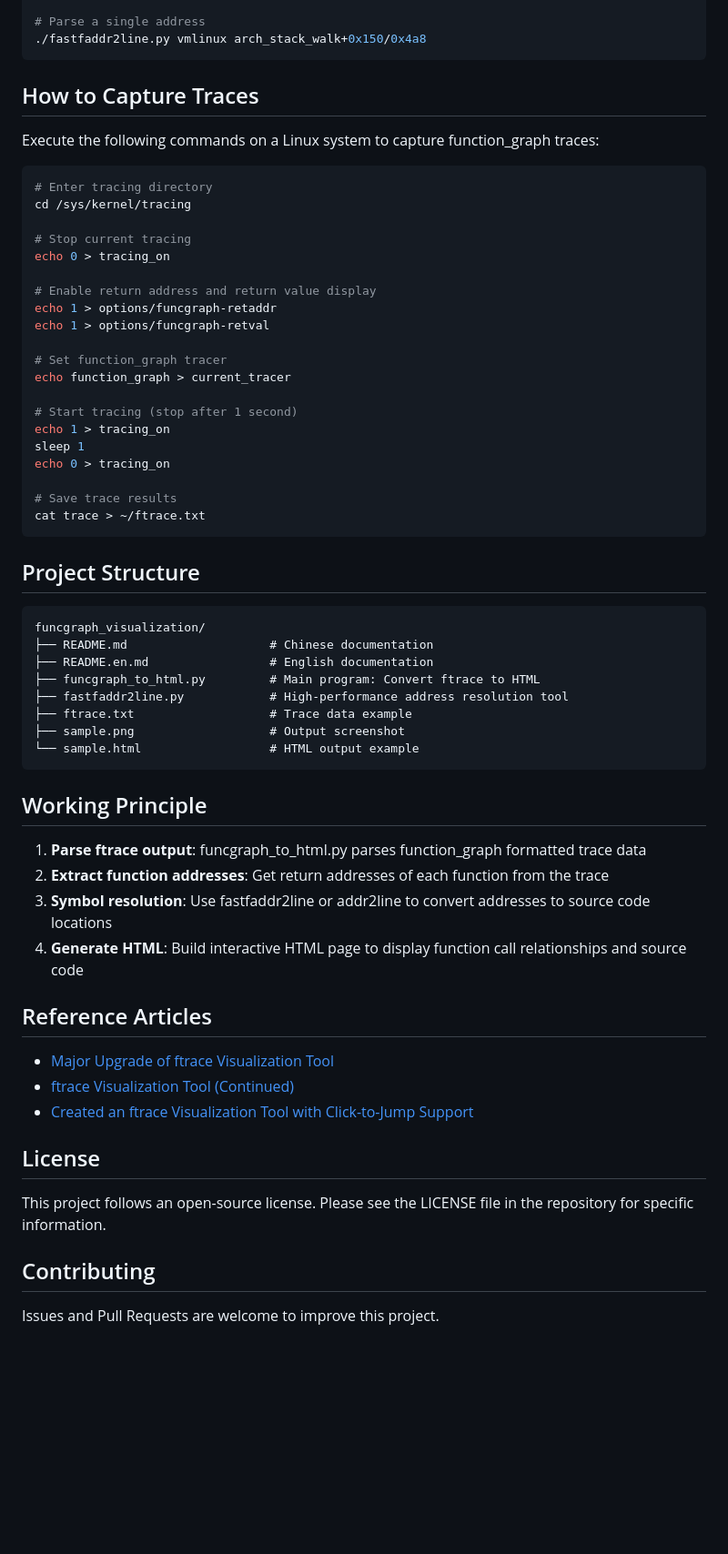
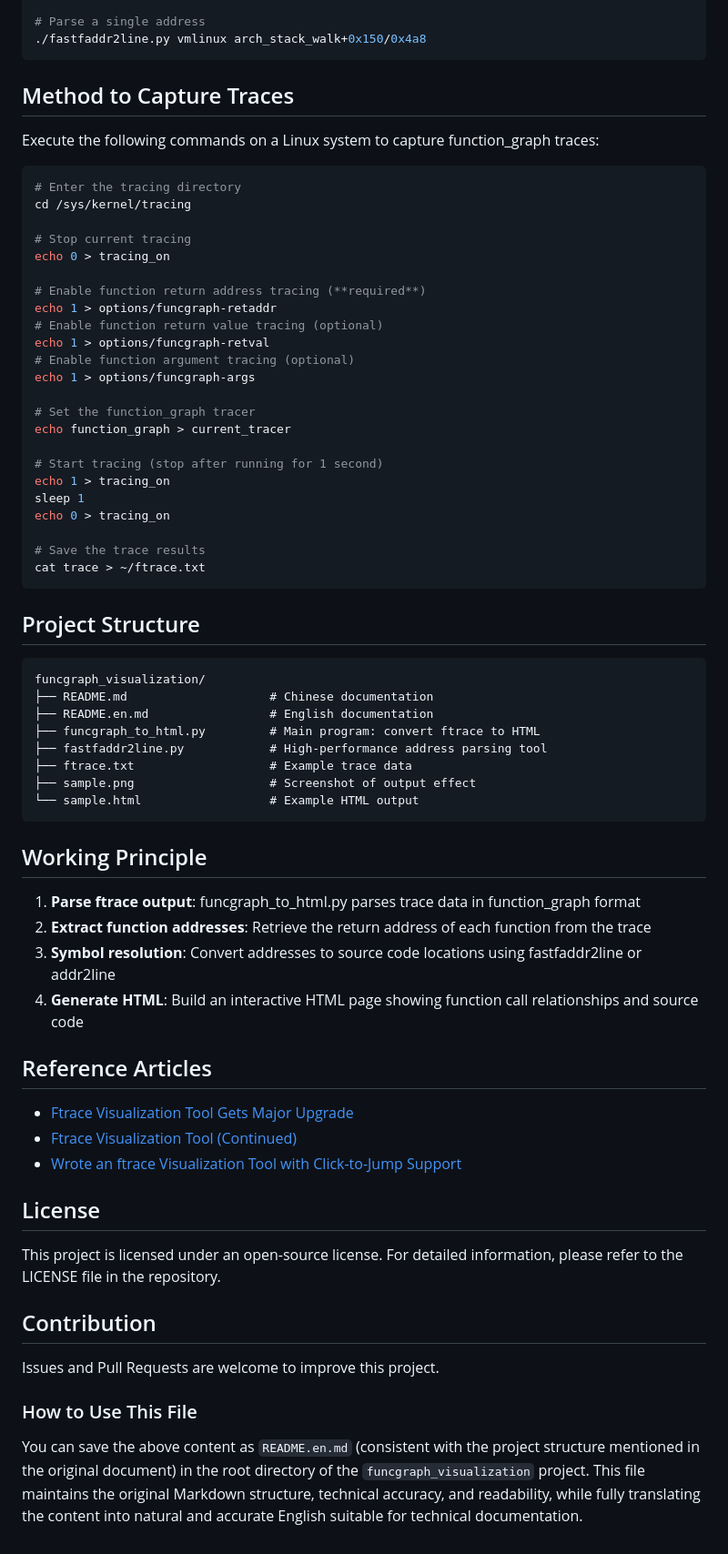
Before and after one commit to pengdonglin137/FuncGraph, a Markdown page: README.en.md, the part around one of its changes. Shown at 91% size. GitHub-like rendering; blank space fills up the shorter version.

````diff
--- a/README.en.md
+++ b/README.en.md
@@ -84,30 +77,33 @@ Using fastfaddr2line mode (recommended):
 ./fastfaddr2line.py vmlinux arch_stack_walk+0x150/0x4a8
 ```
 
-## How to Capture Traces
+## Method to Capture Traces
 
 Execute the following commands on a Linux system to capture function_graph traces:
 
 ```bash
-# Enter tracing directory
+# Enter the tracing directory
 cd /sys/kernel/tracing
 
 # Stop current tracing
 echo 0 > tracing_on
 
-# Enable return address and return value display
+# Enable function return address tracing (**required**)
 echo 1 > options/funcgraph-retaddr
+# Enable function return value tracing (optional)
 echo 1 > options/funcgraph-retval
+# Enable function argument tracing (optional)
+echo 1 > options/funcgraph-args
 
-# Set function_graph tracer
+# Set the function_graph tracer
 echo function_graph > current_tracer
 
-# Start tracing (stop after 1 second)
+# Start tracing (stop after running for 1 second)
 echo 1 > tracing_on
 sleep 1
 echo 0 > tracing_on
 
-# Save trace results
+# Save the trace results
 cat trace > ~/ftrace.txt
 ```
 
@@ -117,30 +113,33 @@ cat trace > ~/ftrace.txt
 funcgraph_visualization/
 ├── README.md                    # Chinese documentation
 ├── README.en.md                 # English documentation
-├── funcgraph_to_html.py         # Main program: Convert ftrace to HTML
-├── fastfaddr2line.py            # High-performance address resolution tool
-├── ftrace.txt                   # Trace data example
-├── sample.png                   # Output screenshot
-└── sample.html                  # HTML output example
+├── funcgraph_to_html.py         # Main program: convert ftrace to HTML
+├── fastfaddr2line.py            # High-performance address parsing tool
+├── ftrace.txt                   # Example trace data
+├── sample.png                   # Screenshot of output effect
+└── sample.html                  # Example HTML output
 ```
 
 ## Working Principle
 
-1. **Parse ftrace output**: funcgraph_to_html.py parses function_graph formatted trace data
-2. **Extract function addresses**: Get return addresses of each function from the trace
-3. **Symbol resolution**: Use fastfaddr2line or addr2line to convert addresses to source code locations
-4. **Generate HTML**: Build interactive HTML page to display function call relationships and source code
+1. **Parse ftrace output**: funcgraph_to_html.py parses trace data in function_graph format
+2. **Extract function addresses**: Retrieve the return address of each function from the trace
+3. **Symbol resolution**: Convert addresses to source code locations using fastfaddr2line or addr2line
+4. **Generate HTML**: Build an interactive HTML page showing function call relationships and source code
 
 ## Reference Articles
 
-- [Major Upgrade of ftrace Visualization Tool](https://mp.weixin.qq.com/s/xRVVgF5IDnLXGu2i-TbS5Q)
-- [ftrace Visualization Tool (Continued)](https://mp.weixin.qq.com/s/Mq8uTR3c8V1gAR2zklsFPw)
-- [Created an ftrace Visualization Tool with Click-to-Jump Support](https://mp.weixin.qq.com/s/rNiWXC8YlZiAjfcjv7QtQA)
+- [Ftrace Visualization Tool Gets Major Upgrade](https://mp.weixin.qq.com/s/xRVVgF5IDnLXGu2i-TbS5Q)
+- [Ftrace Visualization Tool (Continued)](https://mp.weixin.qq.com/s/Mq8uTR3c8V1gAR2zklsFPw)
+- [Wrote an ftrace Visualization Tool with Click-to-Jump Support](https://mp.weixin.qq.com/s/rNiWXC8YlZiAjfcjv7QtQA)
 
 ## License
 
-This project follows an open-source license. Please see the LICENSE file in the repository for specific information.
+This project is licensed under an open-source license. For detailed information, please refer to the LICENSE file in the repository.
 
-## Contributing
+## Contribution
 
 Issues and Pull Requests are welcome to improve this project.
+
+### How to Use This File
+You can save the above content as `README.en.md` (consistent with the project structure mentioned in the original document) in the root directory of the `funcgraph_visualization` project. This file maintains the original Markdown structure, technical accuracy, and readability, while fully translating the content into natural and accurate English suitable for technical documentation.
````
Also changed, not shown: other parts of README.en.md (+23 -30 lines).
